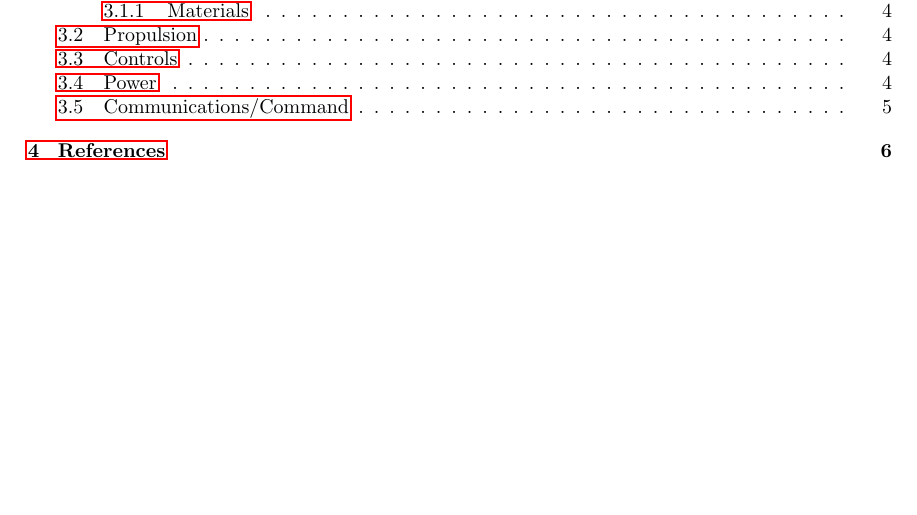
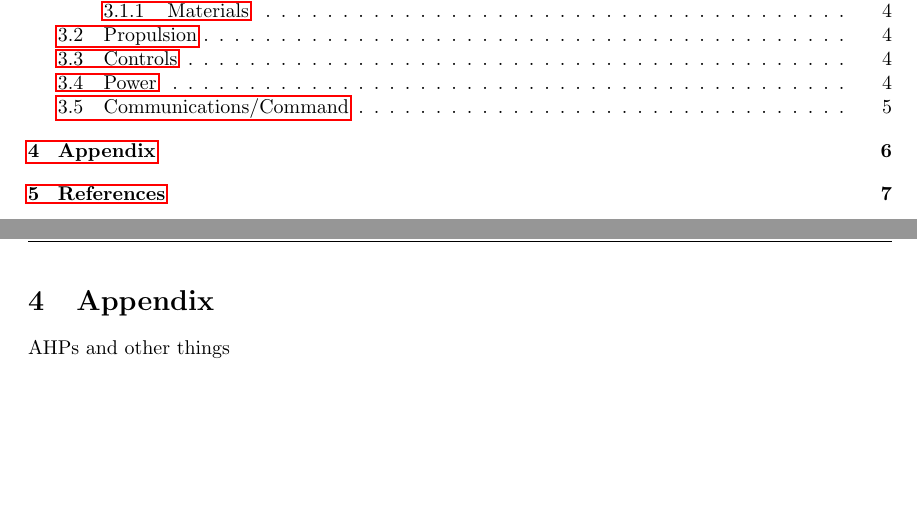
Before and after one commit to Tristan-Willenbring/Bifrost-Space-Systems, a LaTeX document (Report 2/src/ConOps.tex): part of page 2 of 7 before the commit and two parts of pages 2 and 7 of 8 after it, the two joined at a grey line, cut so that both start at the same text, the shorter picture padded with empty space. Compiled offline with pdfLaTeX.

Commit message:
Added the appendix page.

```diff
--- a/Report 2/src/ConOps.tex
+++ b/Report 2/src/ConOps.tex
@@ -122,6 +122,10 @@ The communication/command system will also utilize a TBD camera for inspection i
 The communication/command system will have a radio control unit to allow the user to pilot ODIN and conduct vehicle inspection.
 
 \newpage
+\section{Appendix}
+AHPs and other things
+
+\newpage
 \section{References}
 \vspace{0.5cm}
 \hangingcite ``Appendix S: Concept of Operations Annotated Outline.'' \textit{NASA}, edited by Garrett Shea, National Aeronautics and Space Administration, 26 July 2023, \url{www.nasa.gov/reference/appendix-s-concept-of-operations-annotated-outline/}.
```
